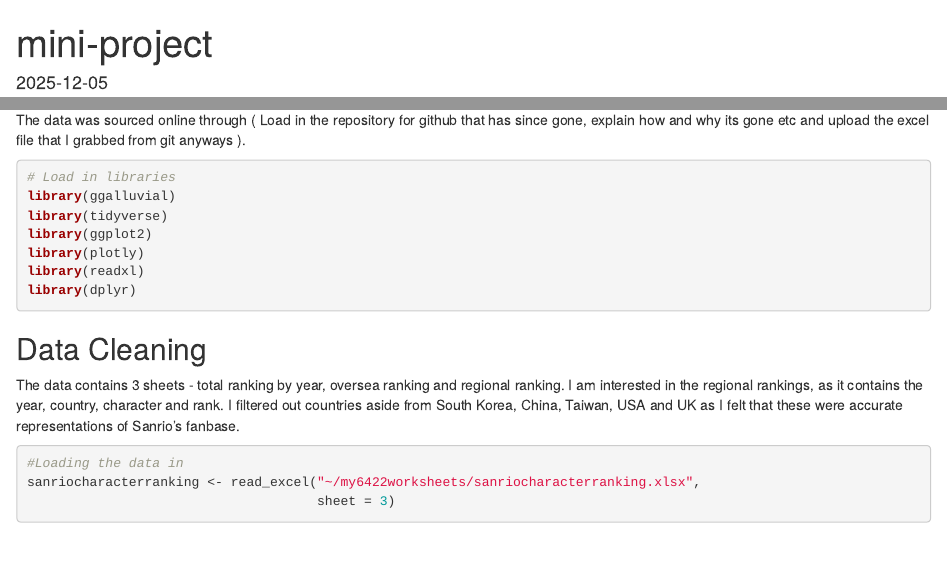
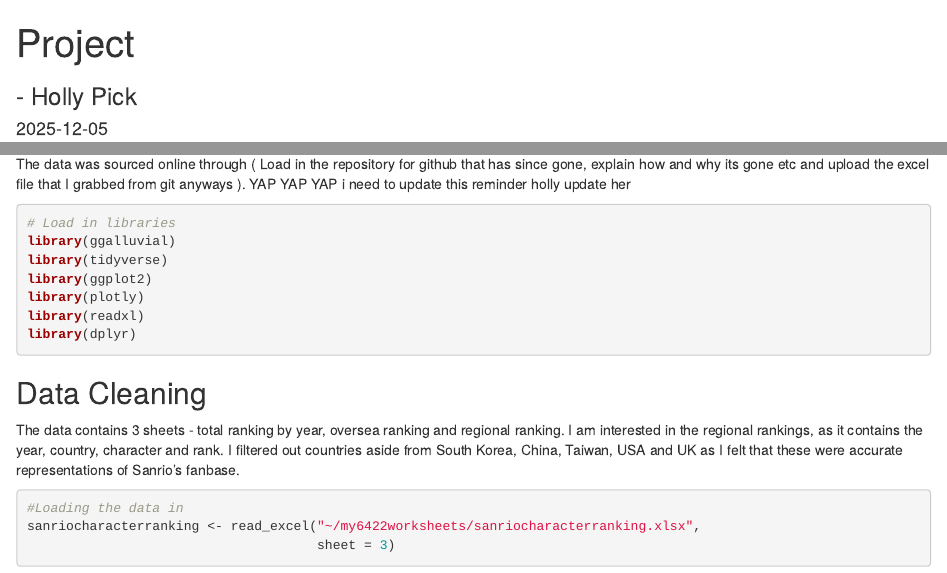
Before and after one commit to hollypick/mini-project, an R Markdown document (docs/index.Rmd): the page in a window 1100 px wide, from its top, and a second part further down, joined at a grey line. Rendered offline with R 4.5, knitr and Pandoc, with nearby package versions; some code elsewhere in the file could not run offline; a font, style sheet, LaTeX package, included part or bibliography that could not be used is replaced or left out.

Commit message:
colours and themes!

````diff
--- a/docs/index.Rmd
+++ b/docs/index.Rmd
@@ -1,8 +1,10 @@
 ---
-title: "mini-project"
+title: "Project"
+subtitle: " - Holly Pick  "
 output: html_document
 self_contained: true
 date: "2025-12-05"
+css: custom.css
 ---
 
 # Mini Project Visualisation
@@ -21,7 +23,7 @@ My aim for this visualisation is to:
 
 ## Sourcing data
 
-The data was sourced online through ( Load in the repository for github that has since gone, explain how and why its gone etc and upload the excel file that I grabbed from git anyways ).
+The data was sourced online through ( Load in the repository for github that has since gone, explain how and why its gone etc and upload the excel file that I grabbed from git anyways ). YAP YAP YAP i need to update this reminder holly update her
 
 ```{r setup, include=FALSE}
 # Set global chunk options
````
Also changed, not shown: 1 other file.
